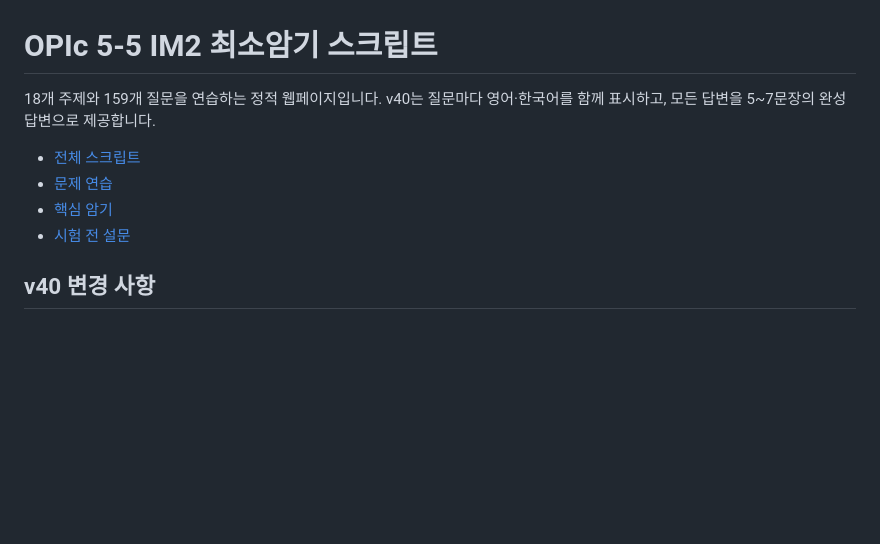
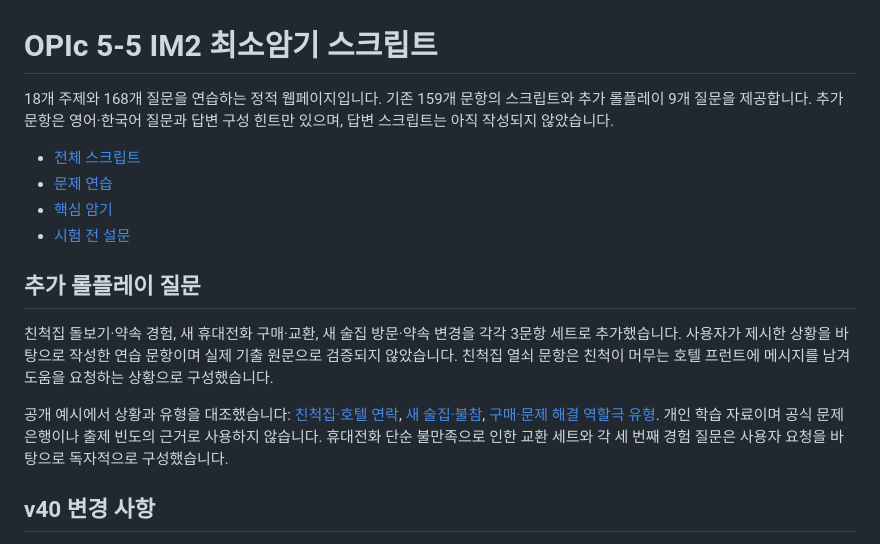
Before and after one commit to sh0427-han/opic_script, a Markdown page: README.md, the part around the change. Rendered like a GitHub page; blank space fills up the shorter version.

Commit message:
Add three bilingual roleplay sets for relatives, phone exchange and a new pub

```diff
--- a/README.md
+++ b/README.md
@@ -1,11 +1,17 @@
 # OPIc 5-5 IM2 최소암기 스크립트
 
-18개 주제와 159개 질문을 연습하는 정적 웹페이지입니다. v40는 질문마다 영어·한국어를 함께 표시하고, 모든 답변을 5~7문장의 완성 답변으로 제공합니다.
+18개 주제와 168개 질문을 연습하는 정적 웹페이지입니다. 기존 159개 문항의 스크립트와 추가 롤플레이 9개 질문을 제공합니다. 추가 문항은 영어·한국어 질문과 답변 구성 힌트만 있으며, 답변 스크립트는 아직 작성되지 않았습니다.
 
 - [전체 스크립트](https://sh0427-han.github.io/opic_script/#scripts)
 - [문제 연습](https://sh0427-han.github.io/opic_script/#questions)
 - [핵심 암기](https://sh0427-han.github.io/opic_script/#core)
 - [시험 전 설문](https://sh0427-han.github.io/opic_script/#survey)
+
+## 추가 롤플레이 질문
+
+친척집 돌보기·약속 경험, 새 휴대전화 구매·교환, 새 술집 방문·약속 변경을 각각 3문항 세트로 추가했습니다. 사용자가 제시한 상황을 바탕으로 작성한 연습 문항이며 실제 기출 원문으로 검증되지 않았습니다. 친척집 열쇠 문항은 친척이 머무는 호텔 프런트에 메시지를 남겨 도움을 요청하는 상황으로 구성했습니다.
+
+공개 예시에서 상황과 유형을 대조했습니다: [친척집·호텔 연락](https://knowledgeismoney.tistory.com/115), [새 술집·불참](https://knowledgeismoney.tistory.com/107?category=1055550), [구매·문제 해결 역할극 유형](https://mansour.tistory.com/entry/roleplay-questions). 개인 학습 자료이며 공식 문제은행이나 출제 빈도의 근거로 사용하지 않습니다. 휴대전화 단순 불만족으로 인한 교환 세트와 각 세 번째 경험 질문은 사용자 요청을 바탕으로 독자적으로 구성했습니다.
 
 ## v40 변경 사항
 
```
